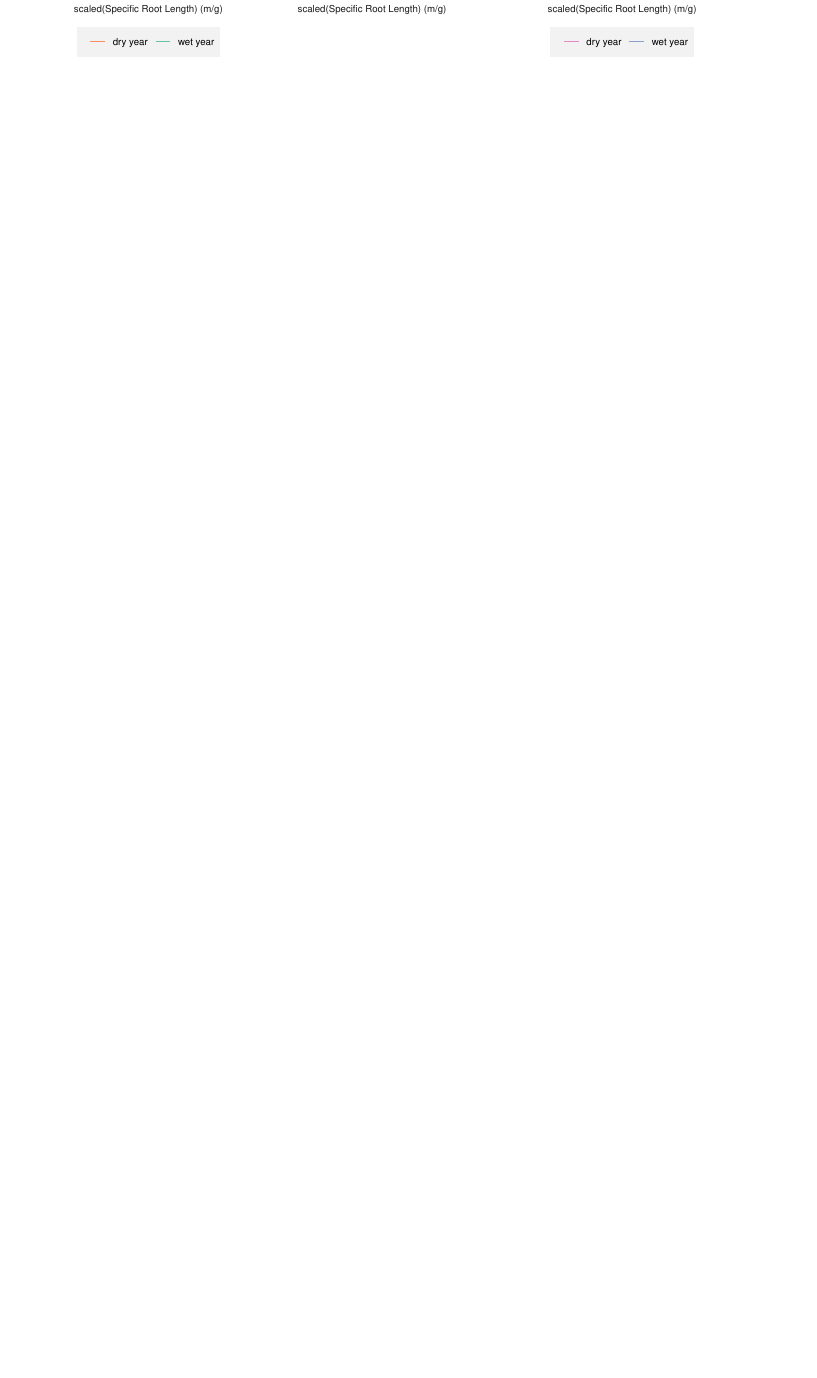
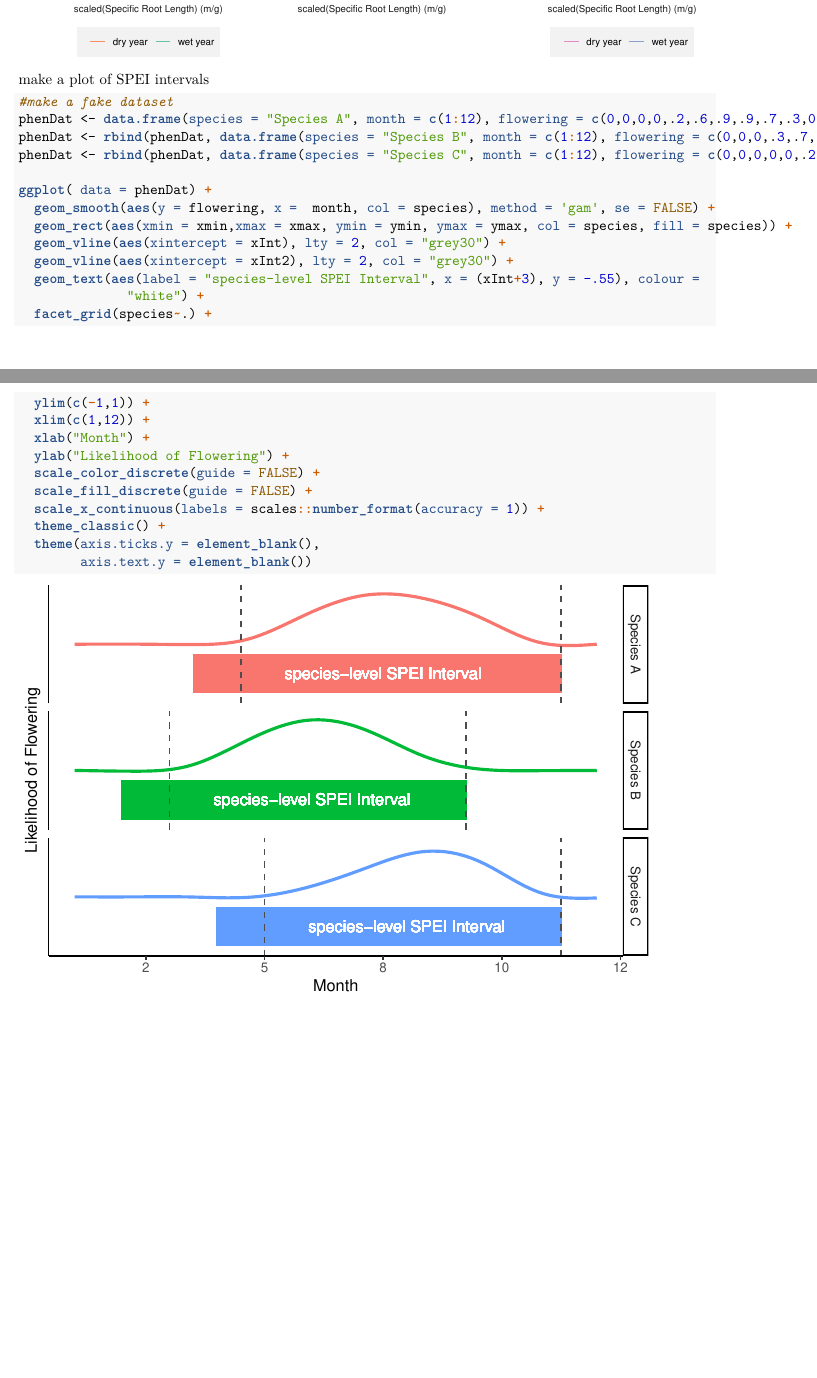
Before and after one commit to aestears/CO-Sgs-paper, an R Markdown document (figure_code.Rmd): part of page 12 of 12 before the commit and two parts of pages 12 and 13 of 13 after it, the two joined at a grey line, cut so that both start at the same text, the shorter picture padded with empty space. The pictures show the output file figure_code.pdf that the author committed with the source.

Commit message:
made unique SPEI figure for supplement

````diff
--- a/figure_code.Rmd
+++ b/figure_code.Rmd
@@ -573,3 +573,30 @@ mainObs <- ggdraw(add_sub(mainObs, label = bquote("scaled(Root Dry Matter Conten
 mainObs <- ggdraw(add_sub(mainObs, label = bquote("scaled(Root Dry Matter Content) (g/c"*m^3*")"),x = .873, y = 11, size = 9))
 mainObs
 ```
+
+make a plot of SPEI intervals
+```{r uniqueSPEIfig, fig.width=6, fig.height=4}
+#make a fake dataset
+phenDat <- data.frame(species = "Species A", month = c(1:12), flowering = c(0,0,0,0,.2,.6,.9,.9,.7,.3,0,0), xInt = 4.5, xInt2 = 11.25, xmin = 3.5, xmax = 11.25, ymin = -.9, ymax = -.2)
+phenDat <- rbind(phenDat, data.frame(species = "Species B", month = c(1:12), flowering = c(0,0,0,.3,.7,.95,.8,.4,.1,0,0,0),xInt = 3, xInt2 = 9.25, xmin = 2, xmax = 9.25, ymin = -.9, ymax = -.2))
+phenDat <- rbind(phenDat, data.frame(species = "Species C", month = c(1:12), flowering = c(0,0,0,0,0,.2,.5,.75,.9,.4,0,0), xInt = 5, xInt2 = 11.25, xmin = 4, xmax = 11.25, ymin = -.9, ymax = -.2))
+
+ggplot( data = phenDat) +
+  geom_smooth(aes(y = flowering, x =  month, col = species), method = 'gam', se = FALSE) +
+  geom_rect(aes(xmin = xmin,xmax = xmax, ymin = ymin, ymax = ymax, col = species, fill = species)) +
+  geom_vline(aes(xintercept = xInt), lty = 2, col = "grey30") +
+  geom_vline(aes(xintercept = xInt2), lty = 2, col = "grey30") +
+  geom_text(aes(label = "species-level SPEI Interval", x = (xInt+3), y = -.55), colour =
+              "white") +
+  facet_grid(species~.) +
+  ylim(c(-1,1)) +
+  xlim(c(1,12)) +
+  xlab("Month") +
+  ylab("Likelihood of Flowering") +
+  scale_color_discrete(guide = FALSE) +
+  scale_fill_discrete(guide = FALSE) +
+  scale_x_continuous(labels = scales::number_format(accuracy = 1)) +
+  theme_classic() +
+  theme(axis.ticks.y = element_blank(),
+        axis.text.y = element_blank())
+```
````
Also changed, not shown: figure_code.pdf, figure_code.tex, figures/mainObservationsFig-1.pdf (added), figures/suppObservationsFig-1.pdf (added), figures/survEffectPlots-1.pdf (added), figures/uniqueSPEIfig-1.pdf (added).
